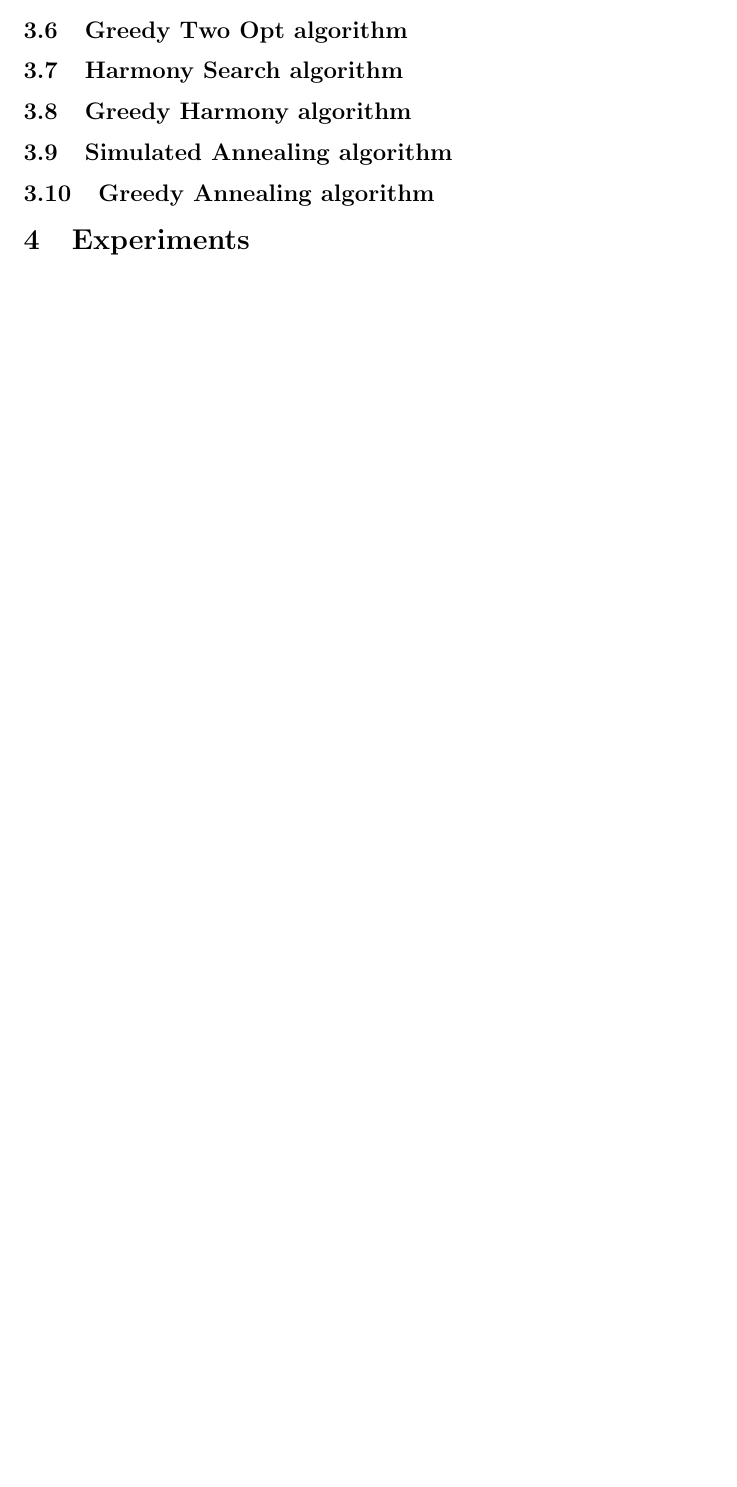
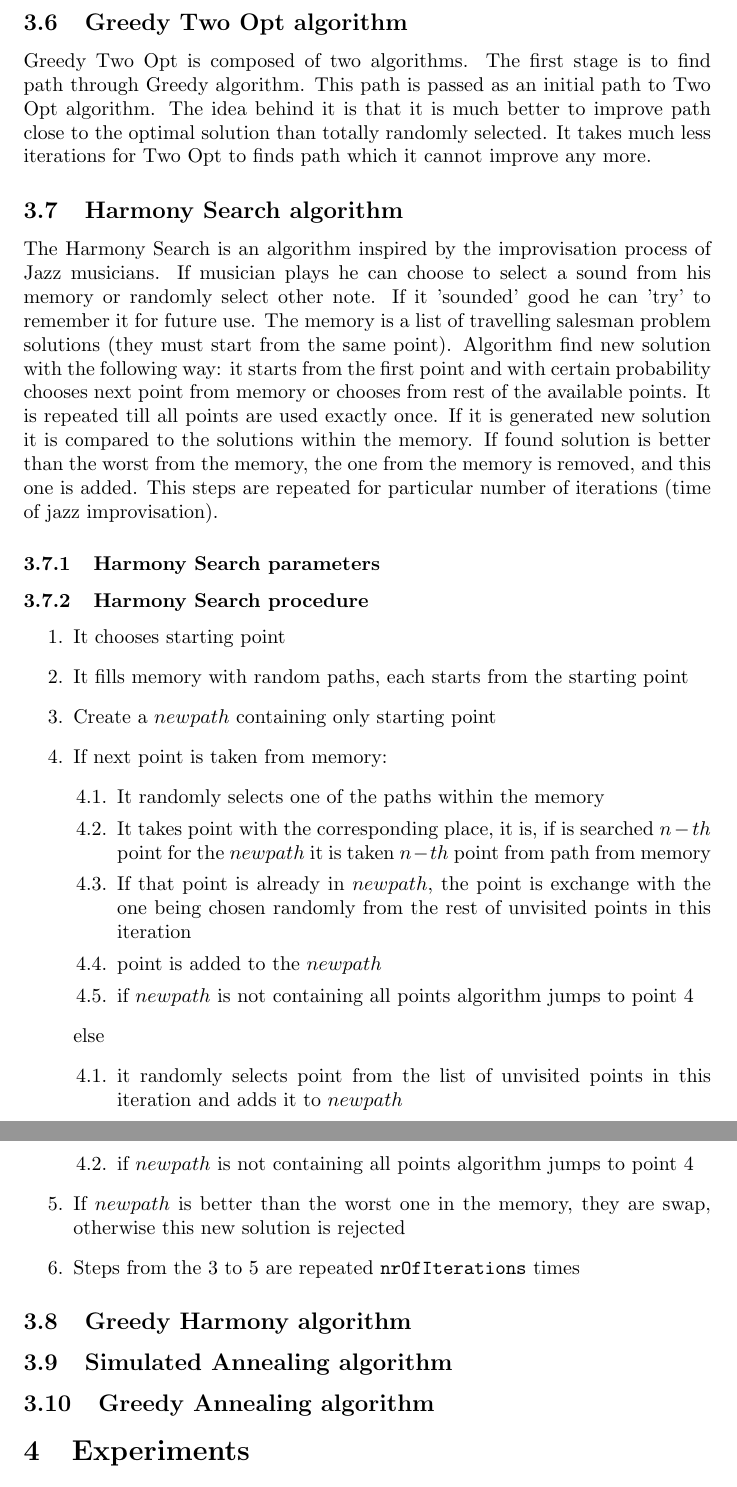
Before and after one commit to Koval92/RMS-project, a LaTeX document (report/rsm-report.tex): part of page 12 of 14 before the commit and two parts of pages 13 and 14 of 16 after it, the two joined at a grey line, cut so that both start at the same text, the shorter picture padded with empty space. Compiled offline with pdfLaTeX.

Commit message:
Harmony Search

```diff
--- a/report/rsm-report.tex
+++ b/report/rsm-report.tex
@@ -326,7 +360,37 @@ This algorithm is based on the exchange or swap of a pair of edges. To swap two
 
 \subsection{Greedy Two Opt algorithm}
 
+Greedy Two Opt is composed of two algorithms. The first stage is to find path through Greedy algorithm. This path is passed as an initial path to Two Opt algorithm. The idea behind it is that it is much better to improve path close to the optimal solution than totally randomly selected. It takes much less iterations for Two Opt to finds path which it cannot improve any more.
+
 \subsection{Harmony Search algorithm}
+
+The Harmony Search is an algorithm inspired by the improvisation process of Jazz musicians. If musician plays he can choose to select a sound from his memory or randomly select other note. If it 'sounded' good he can 'try' to remember it for future use. The memory is a list of travelling salesman problem solutions (they must start from the same point). Algorithm find new solution with the following way: it starts from the first point and with certain probability chooses next point from memory or chooses from rest of the available points. It is repeated till all points are used exactly once. If it is generated new solution it is compared to the solutions within the memory. If found solution is better than the worst from the memory, the one from the memory is removed, and this one is added. This steps are repeated for particular number of iterations (time of jazz improvisation).
+
+\subsubsection{Harmony Search parameters}
+
+\subsubsection{Harmony Search procedure}
+
+\begin{enumerate}
+	\item It chooses starting point
+	\item It fills memory with random paths, each starts from the starting point
+	\item Create a $new path$ containing only starting point
+	\item If next point is taken from memory:
+	\begin{enumerate}[label*=\arabic*.]
+		\item It randomly selects one of the paths within the memory
+		\item It takes point with the corresponding place, it is, if is searched $n-th$ point for the $new path$ it is taken $n-th$ point from path from memory
+		\item If that point is already in $new path$, the point is exchange with the one being chosen randomly from the rest of unvisited points in this iteration
+		\item point is added to the $new path$
+		\item if $new path$ is not containing all points algorithm jumps to point 4
+	\end{enumerate}
+	else
+	\begin{enumerate}[label*=\arabic*.]
+		\item it randomly selects point from the list of unvisited points in this iteration and adds it to $new path$
+		\item if $new path$ is not containing all points algorithm jumps to point 4
+	\end{enumerate}
+	\item If $new path$ is better than the worst one in the memory, they are swap, otherwise this new solution is rejected
+	\item Steps from the 3 to 5 are repeated \texttt{nrOfIterations} times
+
+\end{enumerate}
 
 \subsection{Greedy Harmony algorithm}
 
```
Also changed, not shown: report/img/twoopt/path1.png (added), report/img/twoopt/path2.png (added), report/rsm-report.pdf, report/rsm-report.tex (40 more changed lines).
